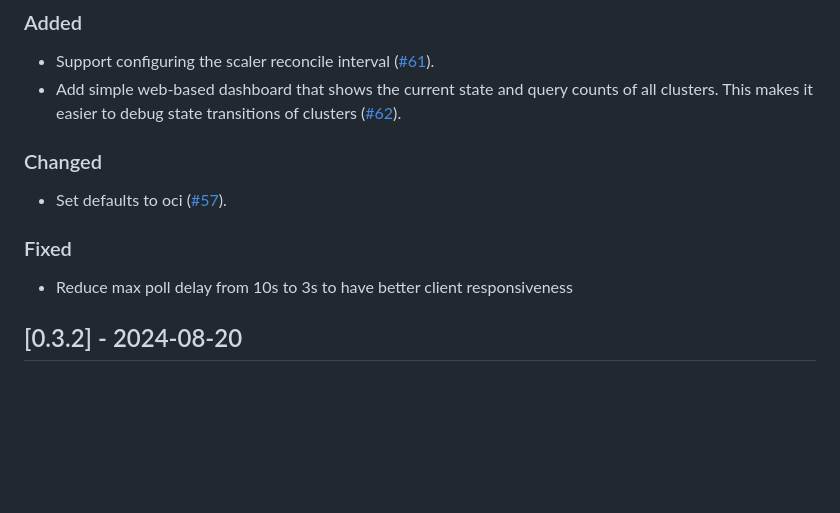
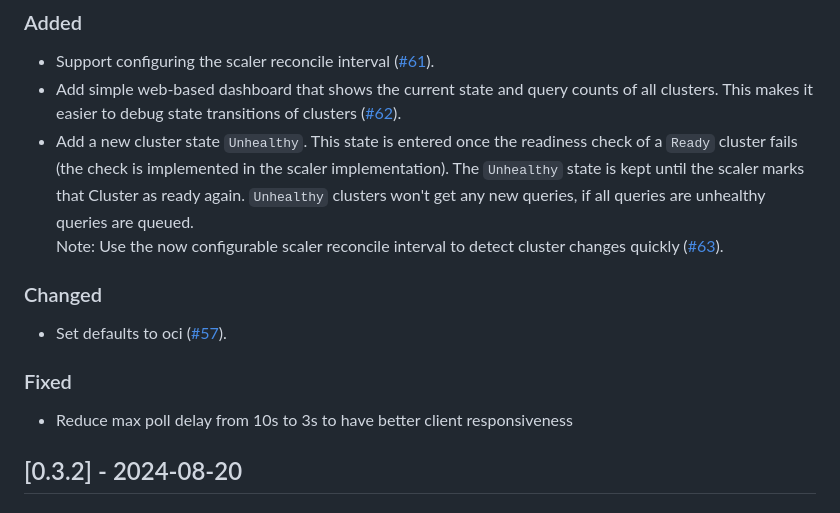
Before and after one commit to stackabletech/trino-lb, a Markdown page: CHANGELOG.md, the part around one of its changes. Drawn GitHub-style; blank space fills up the shorter version.

Commit message:
changelog

```diff
--- a/CHANGELOG.md
+++ b/CHANGELOG.md
@@ -9,6 +9,11 @@ All notable changes to this project will be documented in this file.
 - Support configuring the scaler reconcile interval ([#61]).
 - Add simple web-based dashboard that shows the current state and query counts of all clusters.
   This makes it easier to debug state transitions of clusters ([#62]).
+- Add a new cluster state `Unhealthy`.
+  This state is entered once the readiness check of a `Ready` cluster fails (the check is implemented in the scaler implementation).
+  The `Unhealthy` state is kept until the scaler marks that Cluster as ready again.
+  `Unhealthy` clusters won't get any new queries, if all queries are unhealthy queries are queued.
+  <br>Note: Use the now configurable scaler reconcile interval to detect cluster changes quickly ([#63]).
 
 ### Changed
 
```
Also changed, not shown: other parts of CHANGELOG.md (+1 -0 lines).
